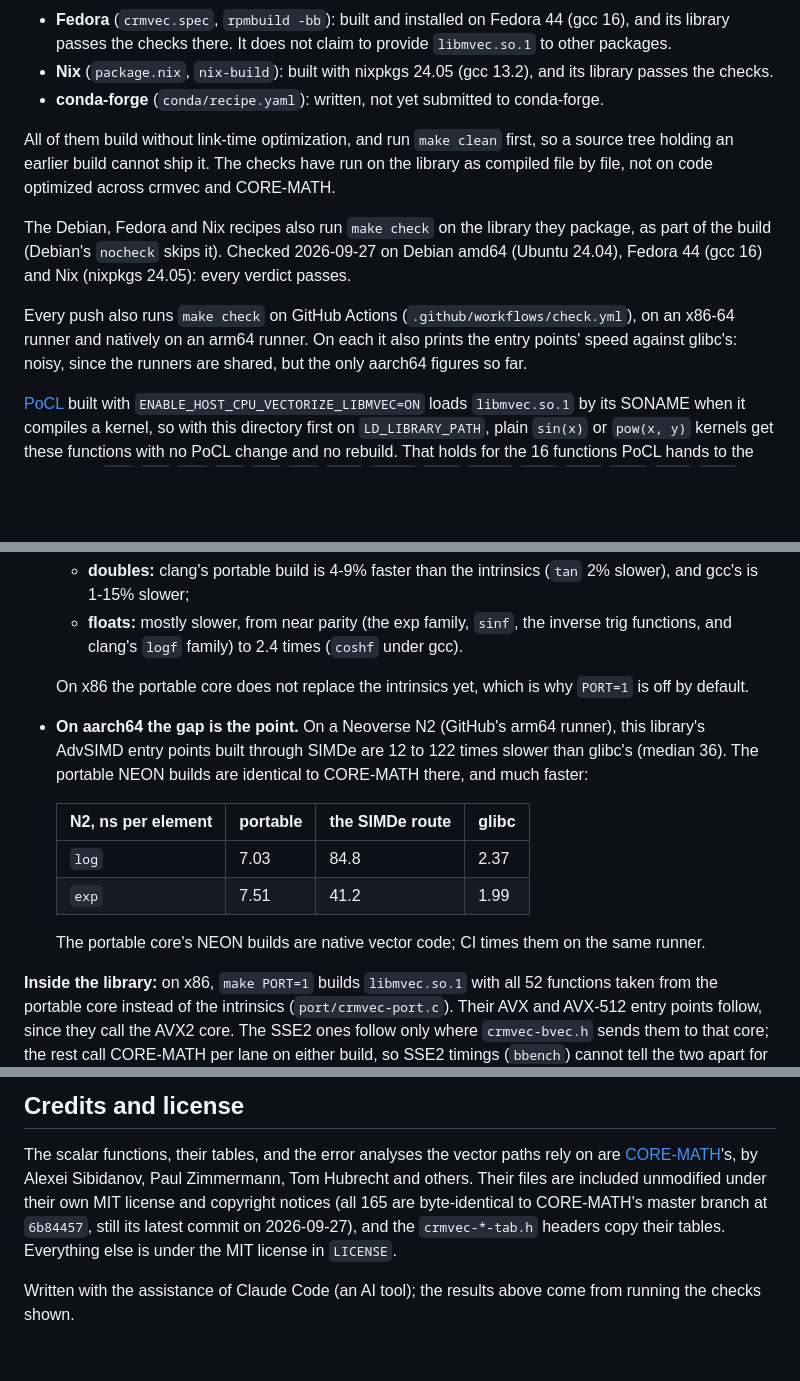
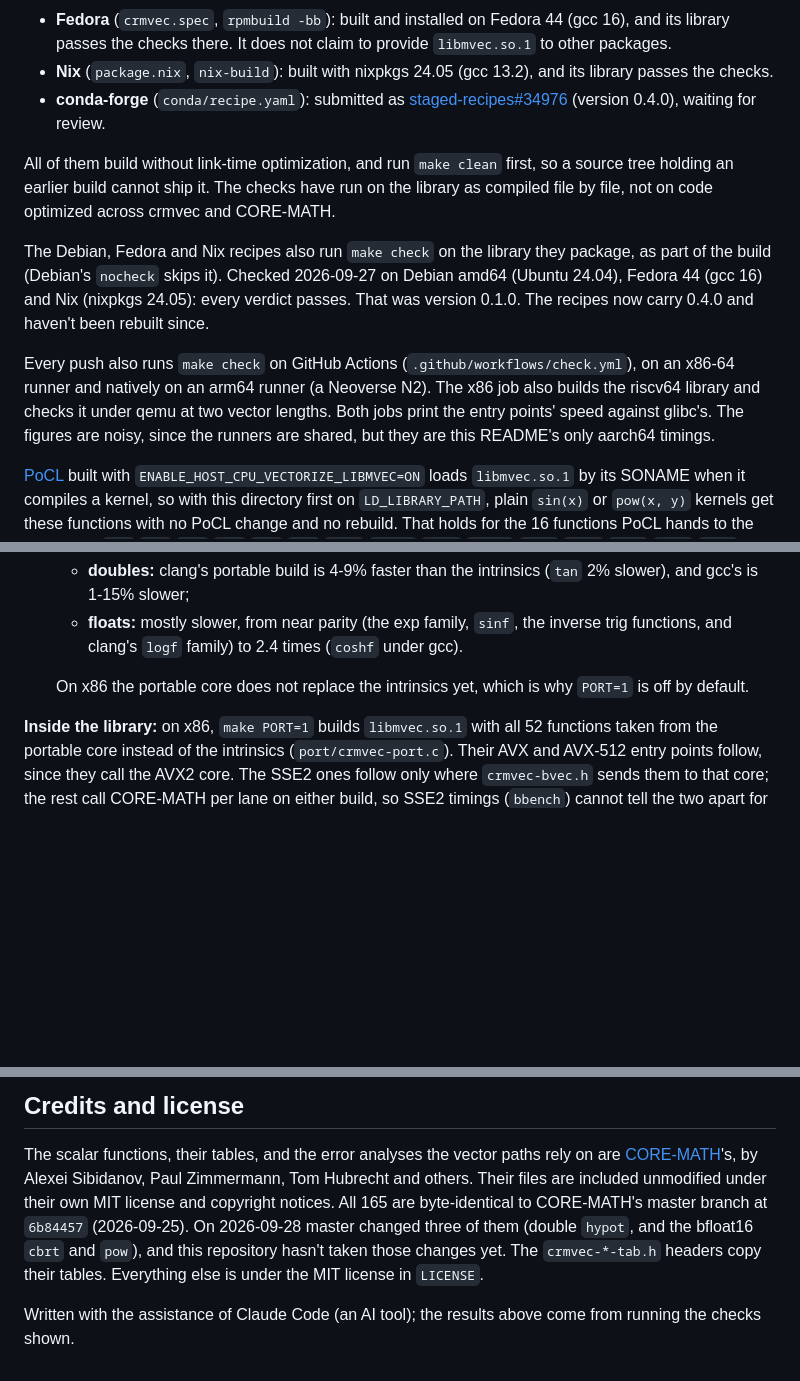
Before and after one commit to anun333/crmvec, a Markdown page: README.md, 3 parts joined by grey strips. GitHub-like rendering; blank space fills up the shorter version.

```diff
--- a/README.md
+++ b/README.md
@@ -104,8 +108,9 @@ Packages, from this repository:
   provide `libmvec.so.1` to other packages.
 - **Nix** (`package.nix`, `nix-build`): built with nixpkgs 24.05 (gcc 13.2),
   and its library passes the checks.
-- **conda-forge** (`conda/recipe.yaml`): written, not yet submitted to
-  conda-forge.
+- **conda-forge** (`conda/recipe.yaml`): submitted as
+  [staged-recipes#34976](https://github.com/conda-forge/staged-recipes/pull/34976)
+  (version 0.4.0), waiting for review.
 
 All of them build without link-time optimization, and run `make clean`
 first, so a source tree holding an earlier build cannot ship it. The checks have run on
@@ -115,13 +120,15 @@ and CORE-MATH.
 The Debian, Fedora and Nix recipes also run `make check` on the library
 they package, as part of the build (Debian's `nocheck` skips it). Checked
 2026-09-27 on Debian amd64 (Ubuntu 24.04), Fedora 44 (gcc 16) and Nix
-(nixpkgs 24.05): every verdict passes.
+(nixpkgs 24.05): every verdict passes. That was version 0.1.0. The recipes
+now carry 0.4.0 and haven't been rebuilt since.
 
 Every push also runs `make check` on GitHub Actions
 (`.github/workflows/check.yml`), on an x86-64 runner and natively on an
-arm64 runner. On each it also prints the entry points' speed against
-glibc's: noisy, since the runners are shared, but the only aarch64 figures
-so far.
+arm64 runner (a Neoverse N2). The x86 job also builds the riscv64 library
+and checks it under qemu at two vector lengths. Both jobs print the entry
+points' speed against glibc's. The figures are noisy, since the runners are
+shared, but they are this README's only aarch64 timings.
 
 [PoCL](https://github.com/pocl/pocl) built with
 `ENABLE_HOST_CPU_VECTORIZE_LIBMVEC=ON` loads `libmvec.so.1` by its SONAME
@@ -525,18 +547,6 @@ intrinsics; by default it doesn't (below).
 
   On x86 the portable core does not replace the intrinsics yet, which is
   why `PORT=1` is off by default.
-- **On aarch64 the gap is the point.** On a Neoverse N2 (GitHub's arm64
-  runner), this library's AdvSIMD entry points built through SIMDe are 12
-  to 122 times slower than glibc's (median 36). The portable NEON builds
-  are identical to CORE-MATH there, and much faster:
-
-  | N2, ns per element | portable | the SIMDe route | glibc |
-  |---|---|---|---|
-  | `log` | 7.03 | 84.8 | 2.37 |
-  | `exp` | 7.51 | 41.2 | 1.99 |
-
-  The portable core's NEON builds are native vector code; CI times them on
-  the same runner.
 
 **Inside the library:** on x86, `make PORT=1` builds
 `libmvec.so.1` with all 52 functions taken from the portable core
@@ -762,10 +773,12 @@ Checked under qemu (no riscv64 hardware yet):
 The scalar functions, their tables, and the error analyses the vector paths
 rely on are [CORE-MATH](https://core-math.gitlabpages.inria.fr/)'s, by Alexei
 Sibidanov, Paul Zimmermann, Tom Hubrecht and others. Their files are
-included unmodified under their own MIT license and copyright notices (all
-165 are byte-identical to CORE-MATH's master branch at `6b84457`, still its
-latest commit on 2026-09-27), and
-the `crmvec-*-tab.h` headers copy their tables. Everything else is under the
+included unmodified under their own MIT license and copyright notices. All
+165 are byte-identical to CORE-MATH's master branch at `6b84457`
+(2026-09-25). On 2026-09-28 master changed three of them (double `hypot`,
+and the bfloat16 `cbrt` and `pow`), and this repository hasn't taken those
+changes yet. The
+`crmvec-*-tab.h` headers copy their tables. Everything else is under the
 MIT license in `LICENSE`.
 
 Written with the assistance of Claude Code (an AI tool); the results above
```
Also changed, not shown: other parts of README.md (+48 -28 lines).
